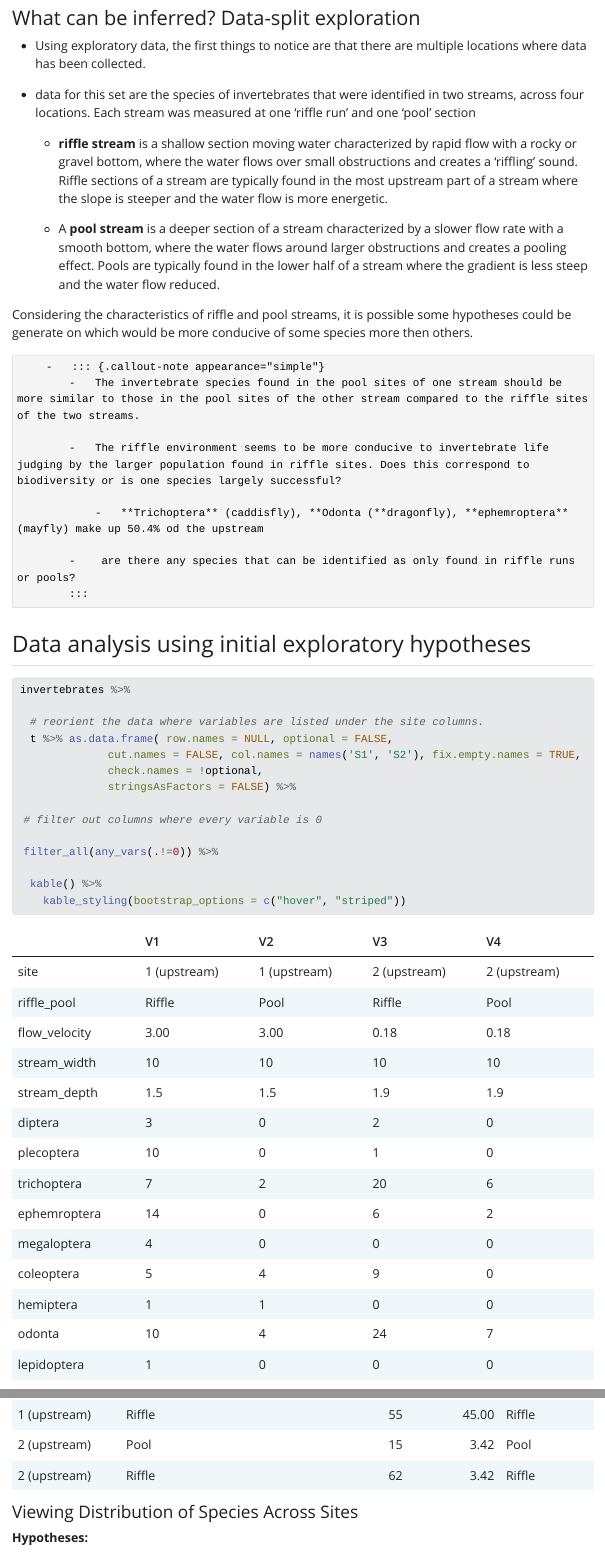
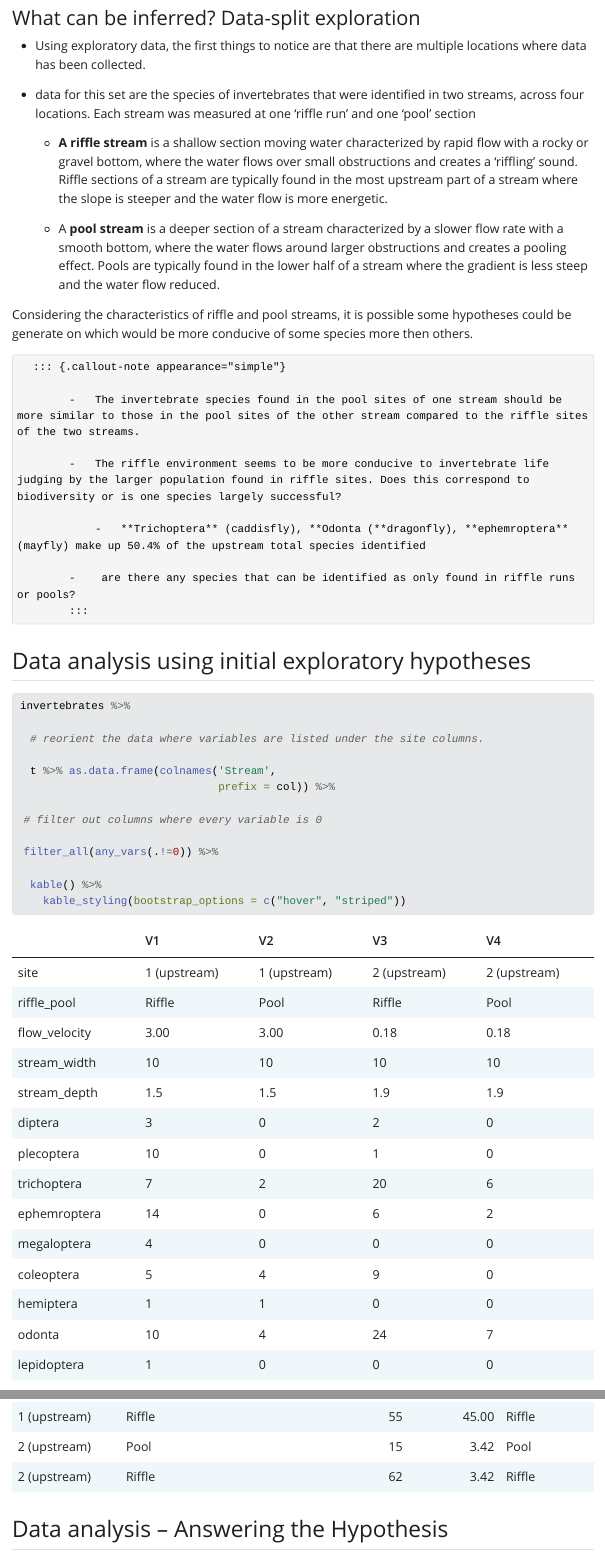
Before and after one commit to tmharrington/BioStatisticalAnalysis, a Quarto document (InvertAnalysis.qmd): the page in a window 1100 px wide, from 3980 px down before the commit and from 4020 px down after it, so that both start at the same text, and a second part further down, joined at a grey line. The pictures show the output file InvertAnalysis.html that the author committed with the source, opened offline; Quarto's library style sheets are replaced by a plain one without menus; long lines of code are wrapped.

Commit message:
No progress made... just killing time.

````diff
--- a/InvertAnalysis.qmd
+++ b/InvertAnalysis.qmd
@@ -78,18 +78,19 @@ kable() %>%
 
 -   data for this set are the species of invertebrates that were identified in two streams, across four locations. Each stream was measured at one 'riffle run' and one 'pool' section
 
-    -   **riffle stream** is a shallow section moving water characterized by rapid flow with a rocky or gravel bottom, where the water flows over small obstructions and creates a 'riffling' sound. Riffle sections of a stream are typically found in the most upstream part of a stream where the slope is steeper and the water flow is more energetic.
+    -   **A riffle stream** is a shallow section moving water characterized by rapid flow with a rocky or gravel bottom, where the water flows over small obstructions and creates a 'riffling' sound. Riffle sections of a stream are typically found in the most upstream part of a stream where the slope is steeper and the water flow is more energetic.
 
     -   A **pool stream** is a deeper section of a stream characterized by a slower flow rate with a smooth bottom, where the water flows around larger obstructions and creates a pooling effect. Pools are typically found in the lower half of a stream where the gradient is less steep and the water flow reduced.
 
 Considering the characteristics of riffle and pool streams, it is possible some hypotheses could be generate on which would be more conducive of some species more then others.
 
-        -   ::: {.callout-note appearance="simple"}
+      ::: {.callout-note appearance="simple"}
+
             -   The invertebrate species found in the pool sites of one stream should be more similar to those in the pool sites of the other stream compared to the riffle sites of the two streams.
 
             -   The riffle environment seems to be more conducive to invertebrate life judging by the larger population found in riffle sites. Does this correspond to biodiversity or is one species largely successful?
 
-                -   **Trichoptera** (caddisfly), **Odonta (**dragonfly), **ephemroptera** (mayfly) make up 50.4% od the upstream
+                -   **Trichoptera** (caddisfly), **Odonta (**dragonfly), **ephemroptera** (mayfly) make up 50.4% of the upstream total species identified
 
             -    are there any species that can be identified as only found in riffle runs or pools?
             :::
@@ -102,10 +103,9 @@ Considering the characteristics of riffle and pool streams, it is possible some
 invertebrates %>%
 
   # reorient the data where variables are listed under the site columns.
-  t %>% as.data.frame( row.names = NULL, optional = FALSE,
-              cut.names = FALSE, col.names = names('S1', 'S2'), fix.empty.names = TRUE,
-              check.names = !optional,
-              stringsAsFactors = FALSE) %>%
+
+  t %>% as.data.frame(colnames('Stream',
+                               prefix = col)) %>%
 
  # filter out columns where every variable is 0
 
@@ -171,6 +169,13 @@ kable() %>%
 
 ```
 
+## Data analysis -- Answering the Hypothesis
+
+How can we test the claims?
+
+```{}
+```
+
 #### Viewing Distribution of Species Across Sites
 
 **Hypotheses:**
````
Also changed, not shown: InvertAnalysis.html, InvertAnalysis.md, InvertAnalysis.qmd (6 more changed lines).
